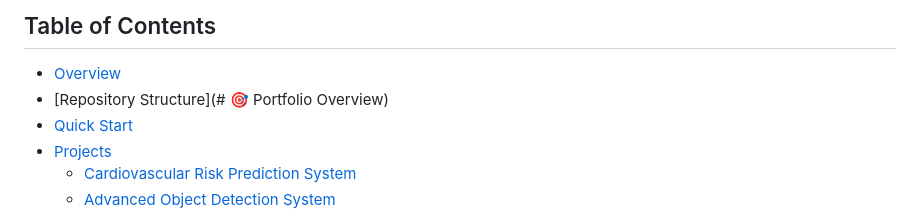
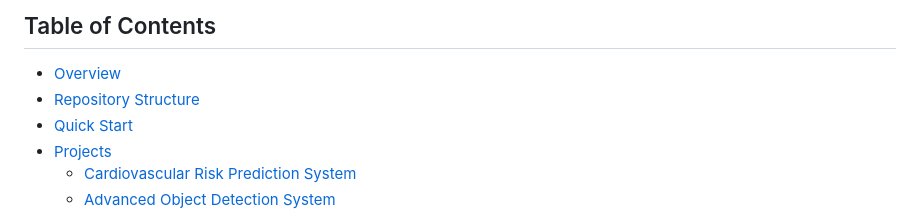
Before and after one commit to SameerHerm/Comprehensive-IT-AI-Portfolio, a Markdown page: README.md, the part around the change. Rendered like a GitHub page.

```diff
--- a/README.md
+++ b/README.md
@@ -20,7 +20,7 @@
 
 ## Table of Contents
 - [Overview](#overview)
-- [Repository Structure](# 🎯 Portfolio Overview)
+- [Repository Structure](#repository-structure)
 - [Quick Start](#quick-start)
 - [Projects](#projects)
   - [Cardiovascular Risk Prediction System](#cardiovascular-risk-prediction-system)
```
